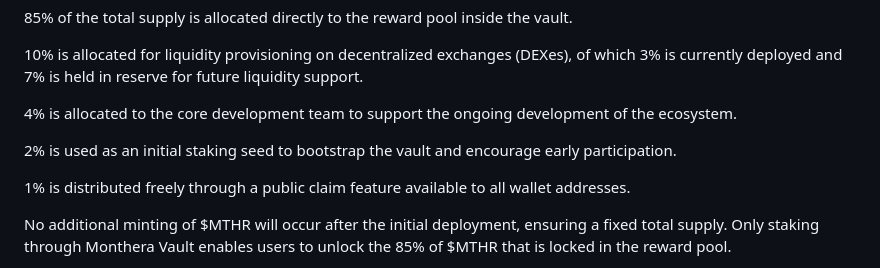
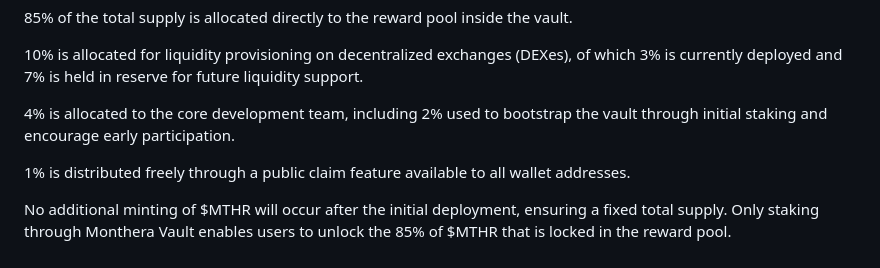
Before and after one commit to pickypaws/MontheraVault, a Markdown page: README.md, the part around the change. Rendered like a GitHub page.

```diff
--- a/README.md
+++ b/README.md
@@ -11,9 +11,7 @@ The total supply of $MTHR is pre-minted and distributed with the following alloc
 
 10% is allocated for liquidity provisioning on decentralized exchanges (DEXes), of which 3% is currently deployed and 7% is held in reserve for future liquidity support.
 
-4% is allocated to the core development team to support the ongoing development of the ecosystem.
-
-2% is used as an initial staking seed to bootstrap the vault and encourage early participation.
+4% is allocated to the core development team, including 2% used to bootstrap the vault through initial staking and encourage early participation.
 
 1% is distributed freely through a public claim feature available to all wallet addresses.
 
```
